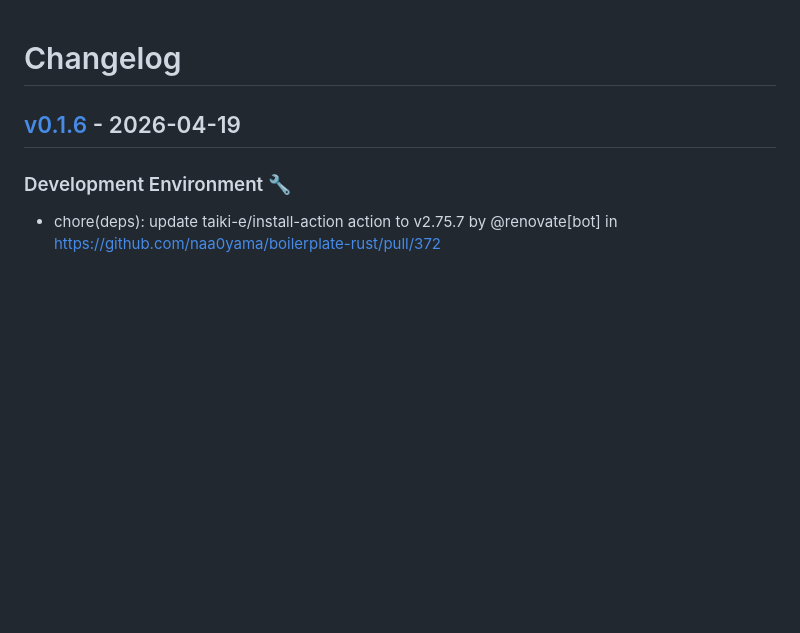
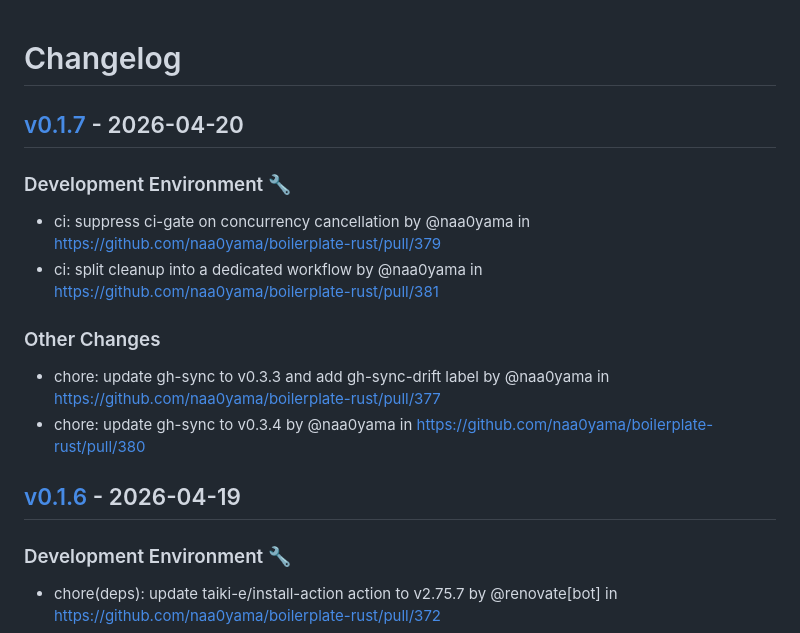
Before and after one commit to naa0yama/boilerplate-rust, a Markdown page: CHANGELOG.md, the part around the change. Drawn GitHub-style; blank space fills up the shorter version.

Commit message:
[tagpr] update CHANGELOG.md

```diff
--- a/CHANGELOG.md
+++ b/CHANGELOG.md
@@ -1,4 +1,12 @@
 # Changelog
+
+## [v0.1.7](https://github.com/naa0yama/boilerplate-rust/compare/v0.1.6...v0.1.7) - 2026-04-20
+### Development Environment 🔧
+- ci: suppress ci-gate on concurrency cancellation by @naa0yama in https://github.com/naa0yama/boilerplate-rust/pull/379
+- ci: split cleanup into a dedicated workflow by @naa0yama in https://github.com/naa0yama/boilerplate-rust/pull/381
+### Other Changes
+- chore: update gh-sync to v0.3.3 and add gh-sync-drift label by @naa0yama in https://github.com/naa0yama/boilerplate-rust/pull/377
+- chore: update gh-sync to v0.3.4 by @naa0yama in https://github.com/naa0yama/boilerplate-rust/pull/380
 
 ## [v0.1.6](https://github.com/naa0yama/boilerplate-rust/compare/v0.1.5...v0.1.6) - 2026-04-19
 
```
